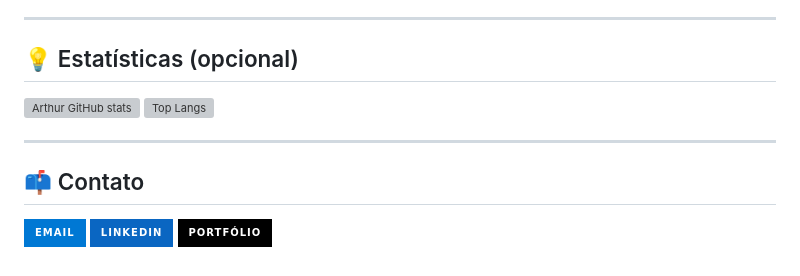
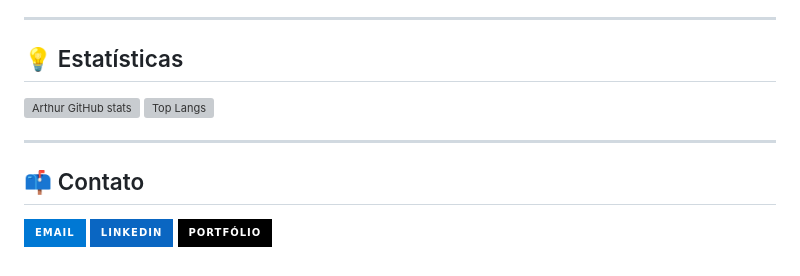
Before and after one commit to A4thu4/A4thu4, a Markdown page: README.md, the part around the change printed below. Drawn GitHub-style; badges without logos; grey boxes are pictures that could not be loaded.

```diff
--- a/README.md
+++ b/README.md
@@ -72,7 +72,7 @@ Ferramenta para comparar e destacar diferenças entre textos, pdfs e planilhas.<
 
 ---
 
-## 💡 Estatísticas (opcional)
+## 💡 Estatísticas
 ![Arthur GitHub stats](https://github-readme-stats.vercel.app/api?username=A4thu4&show_icons=true&theme=dracula)
 ![Top Langs](https://github-readme-stats.vercel.app/api/top-langs/?username=A4thu4&layout=compact&theme=dracula)
 
```
Also changed, not shown: other parts of README.md (+1 -1 lines).
